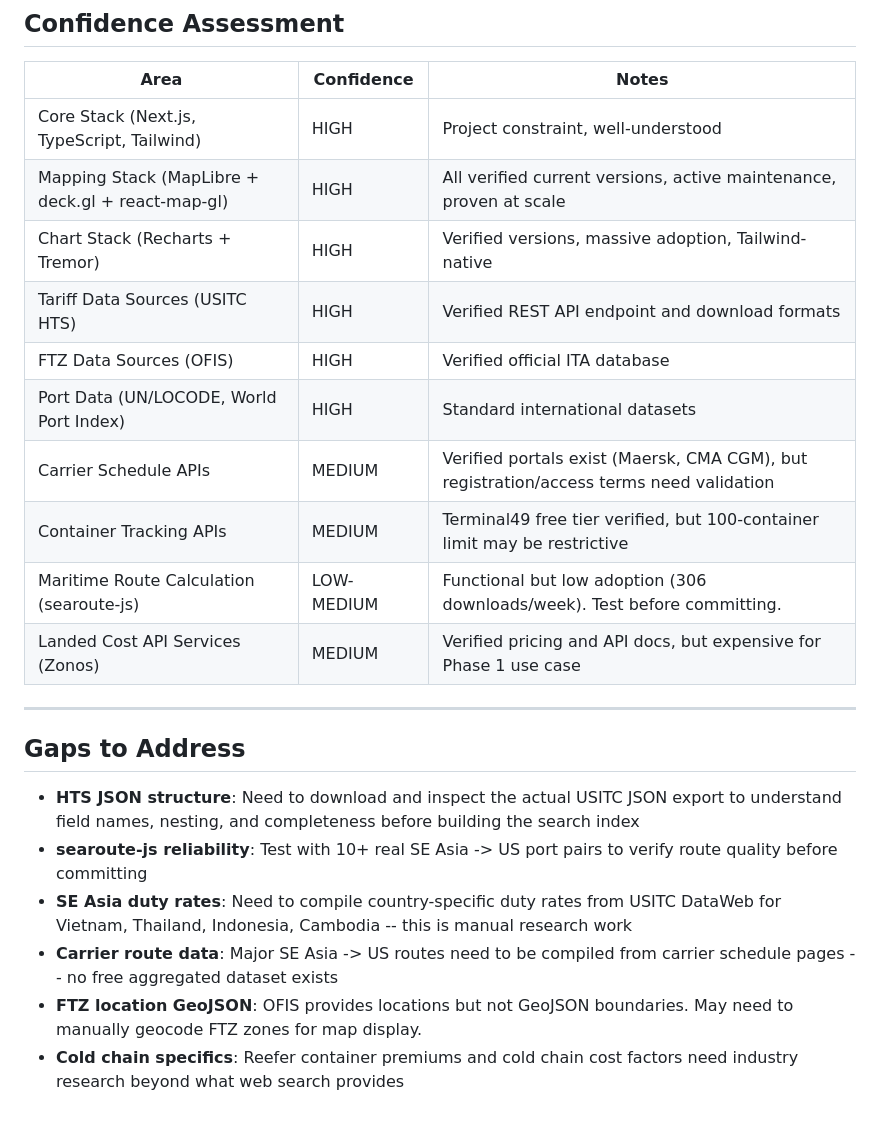
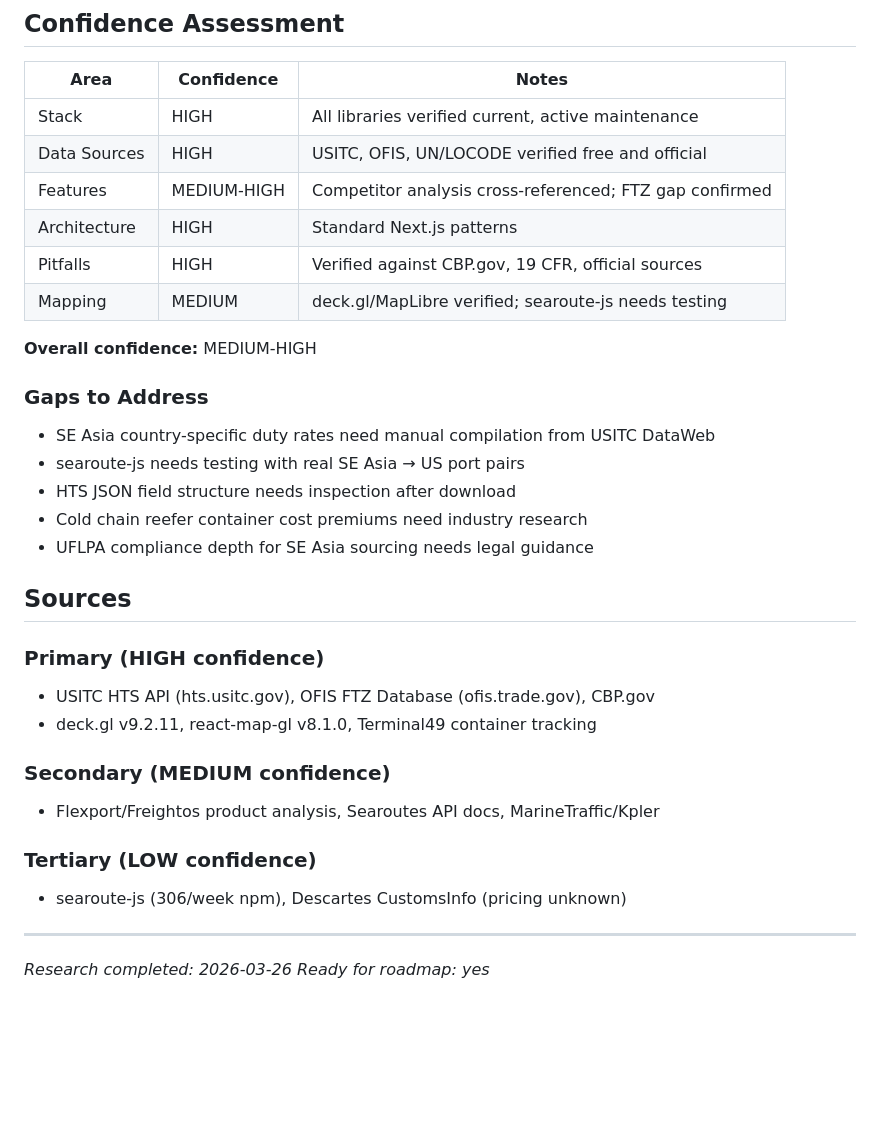
Before and after one commit to Ai-Acrobatics/shipping-savior, a Markdown page: .planning/research/SUMMARY.md, the part around one of its changes. Drawn GitHub-style; blank space fills up the shorter version.

```diff
--- a/.planning/research/SUMMARY.md
+++ b/.planning/research/SUMMARY.md
@@ -69,24 +117,34 @@ Based on research, suggested phase structure:
 
 | Area | Confidence | Notes |
 |------|------------|-------|
-| Core Stack (Next.js, TypeScript, Tailwind) | HIGH | Project constraint, well-understood |
-| Mapping Stack (MapLibre + deck.gl + react-map-gl) | HIGH | All verified current versions, active maintenance, proven at scale |
-| Chart Stack (Recharts + Tremor) | HIGH | Verified versions, massive adoption, Tailwind-native |
-| Tariff Data Sources (USITC HTS) | HIGH | Verified REST API endpoint and download formats |
-| FTZ Data Sources (OFIS) | HIGH | Verified official ITA database |
-| Port Data (UN/LOCODE, World Port Index) | HIGH | Standard international datasets |
-| Carrier Schedule APIs | MEDIUM | Verified portals exist (Maersk, CMA CGM), but registration/access terms need validation |
-| Container Tracking APIs | MEDIUM | Terminal49 free tier verified, but 100-container limit may be restrictive |
-| Maritime Route Calculation (searoute-js) | LOW-MEDIUM | Functional but low adoption (306 downloads/week). Test before committing. |
-| Landed Cost API Services (Zonos) | MEDIUM | Verified pricing and API docs, but expensive for Phase 1 use case |
+| Stack | HIGH | All libraries verified current, active maintenance |
+| Data Sources | HIGH | USITC, OFIS, UN/LOCODE verified free and official |
+| Features | MEDIUM-HIGH | Competitor analysis cross-referenced; FTZ gap confirmed |
+| Architecture | HIGH | Standard Next.js patterns |
+| Pitfalls | HIGH | Verified against CBP.gov, 19 CFR, official sources |
+| Mapping | MEDIUM | deck.gl/MapLibre verified; searoute-js needs testing |
+
+**Overall confidence:** MEDIUM-HIGH
+
+### Gaps to Address
+- SE Asia country-specific duty rates need manual compilation from USITC DataWeb
+- searoute-js needs testing with real SE Asia → US port pairs
+- HTS JSON field structure needs inspection after download
+- Cold chain reefer container cost premiums need industry research
+- UFLPA compliance depth for SE Asia sourcing needs legal guidance
+
+## Sources
+
+### Primary (HIGH confidence)
+- USITC HTS API (hts.usitc.gov), OFIS FTZ Database (ofis.trade.gov), CBP.gov
+- deck.gl v9.2.11, react-map-gl v8.1.0, Terminal49 container tracking
+
+### Secondary (MEDIUM confidence)
+- Flexport/Freightos product analysis, Searoutes API docs, MarineTraffic/Kpler
+
+### Tertiary (LOW confidence)
+- searoute-js (306/week npm), Descartes CustomsInfo (pricing unknown)
 
 ---
-
-## Gaps to Address
-
-- **HTS JSON structure**: Need to download and inspect the actual USITC JSON export to understand field names, nesting, and completeness before building the search index
-- **searoute-js reliability**: Test with 10+ real SE Asia -> US port pairs to verify route quality before committing
-- **SE Asia duty rates**: Need to compile country-specific duty rates from USITC DataWeb for Vietnam, Thailand, Indonesia, Cambodia -- this is manual research work
-- **Carrier route data**: Major SE Asia -> US routes need to be compiled from carrier schedule pages -- no free aggregated dataset exists
-- **FTZ location GeoJSON**: OFIS provides locations but not GeoJSON boundaries. May need to manually geocode FTZ zones for map display.
-- **Cold chain specifics**: Reefer container premiums and cold chain cost factors need industry research beyond what web search provides
+*Research completed: 2026-03-26*
+*Ready for roadmap: yes*
```
Also changed, not shown: other parts of .planning/research/SUMMARY.md (+92 -44 lines), .planning/diagrams/visual-plan-20260326.md (added, +188 -0 lines).
